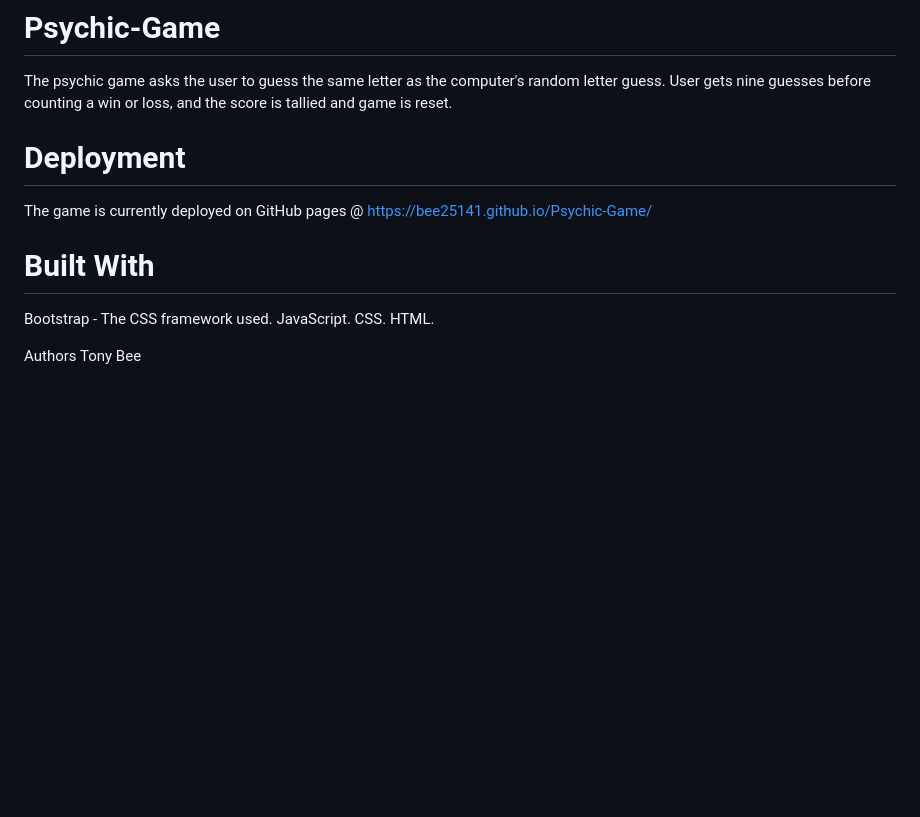
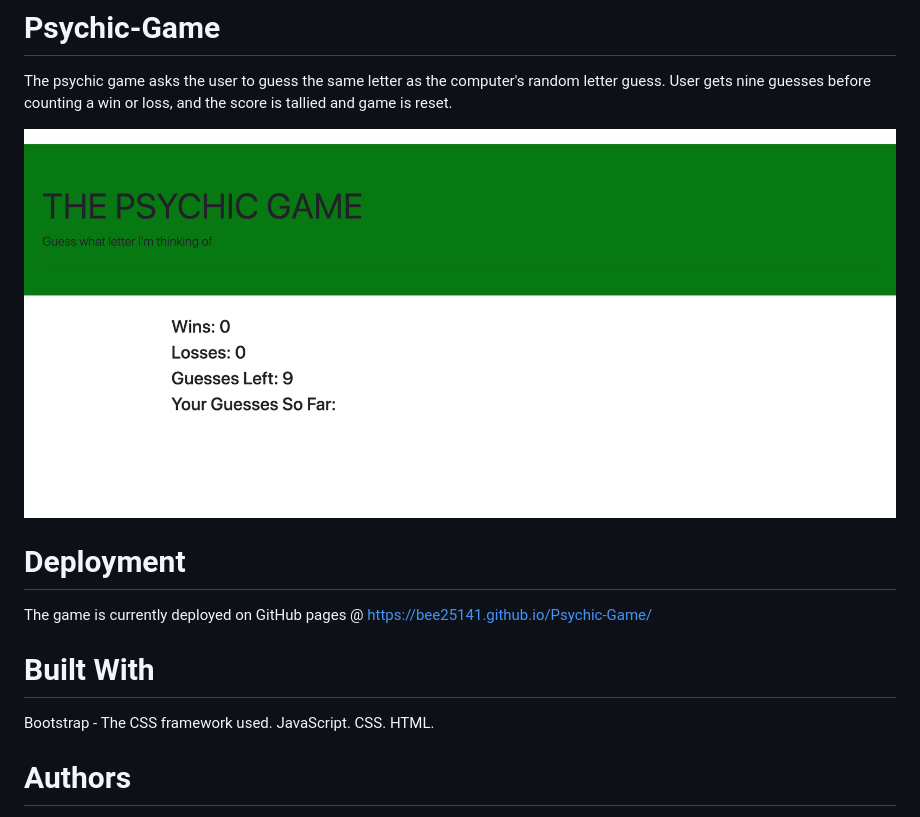
Before and after one commit to bee25141/Psychic-Game, a Markdown page: README.md, the part around the change. Rendered like a GitHub page; pictures changed too: assets/images/psychic_game.png (added); blank space fills up the shorter version.

Commit message:
refactored code, updated css, added image to readme

```diff
--- a/README.md
+++ b/README.md
@@ -1,5 +1,7 @@
 # Psychic-Game
 The psychic game asks the user to guess the same letter as the computer's random letter guess. User gets nine guesses before counting a win or loss, and the score is tallied and game is reset.
+
+![Psychic Game](assets/images/psychic_game.png)
 
 # Deployment
 The game is currently deployed on GitHub pages @ https://bee25141.github.io/Psychic-Game/
@@ -10,5 +12,5 @@ JavaScript.
 CSS.
 HTML.
 
-Authors
+# Authors
 Tony Bee
```
Also changed, not shown: 2 other files.
